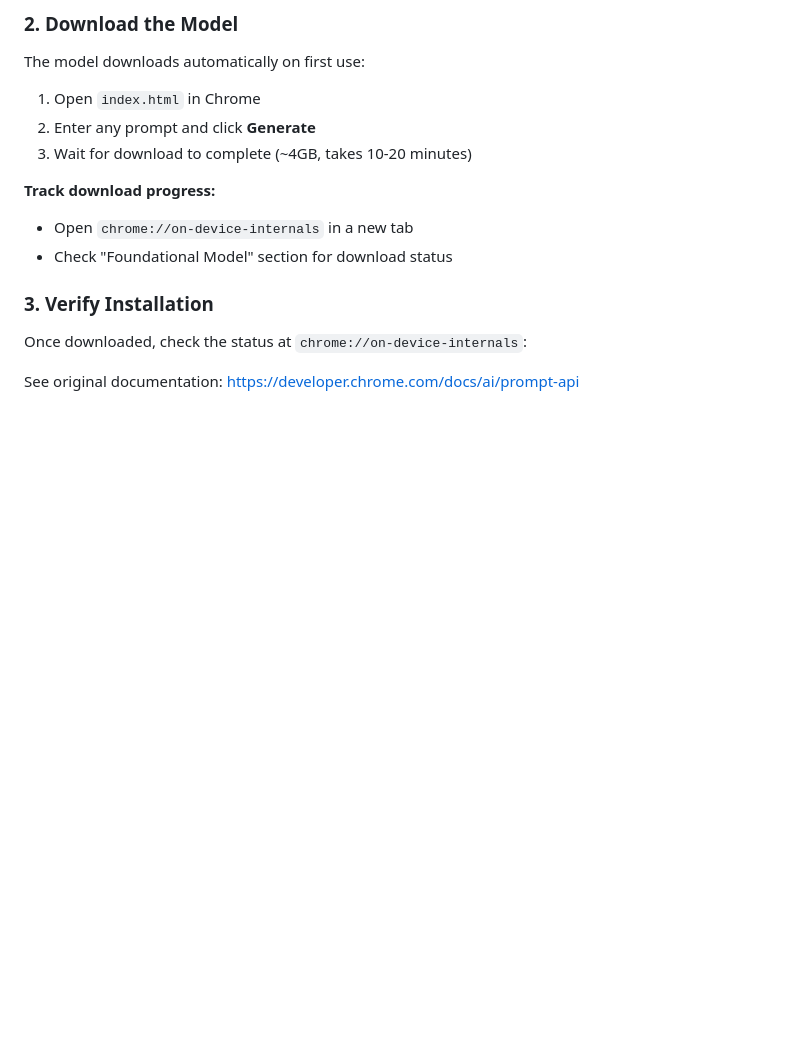
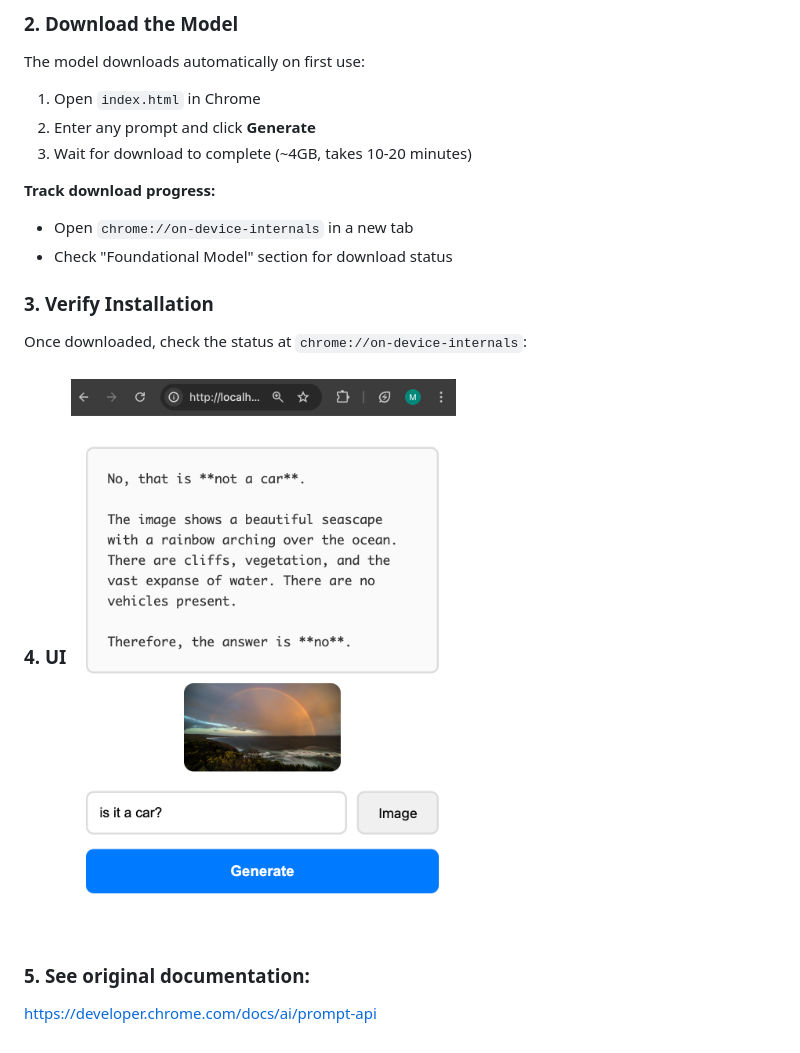
Before and after one commit to maksimkunaev/gemini-nano-local, a Markdown page: README.md, the part around the change. Drawn GitHub-style; pictures changed too: screenshots/ui.png (added); blank space fills up the shorter version.

Commit message:
docs: add image

```diff
--- a/README.md
+++ b/README.md
@@ -47,4 +47,8 @@ The model downloads automatically on first use:
 
 Once downloaded, check the status at `chrome://on-device-internals`:
 
-See original documentation: https://developer.chrome.com/docs/ai/prompt-api
+
+### 4. UI ![UI view](screenshots/ui.png)
+
+### 5. See original documentation:
+https://developer.chrome.com/docs/ai/prompt-api
```
